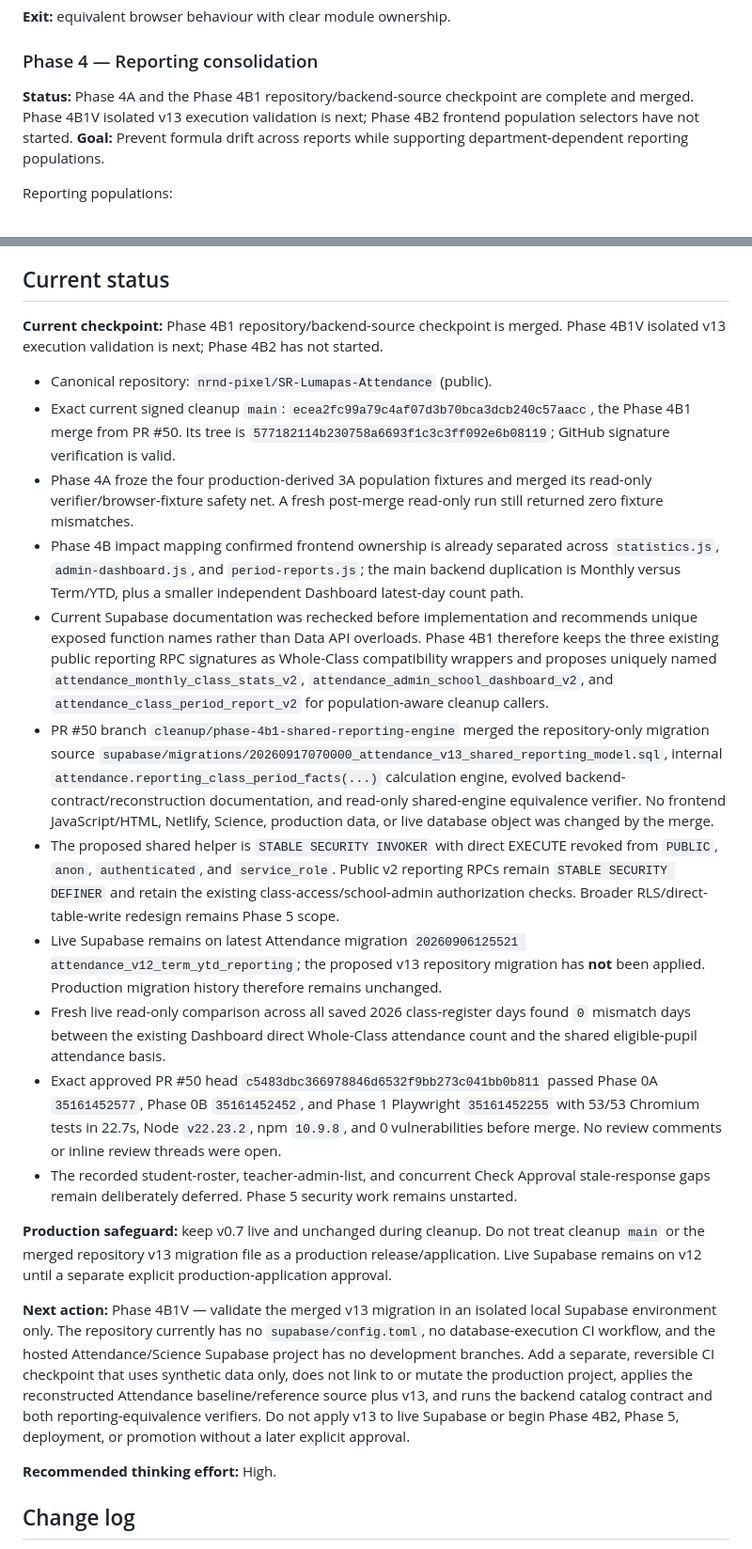
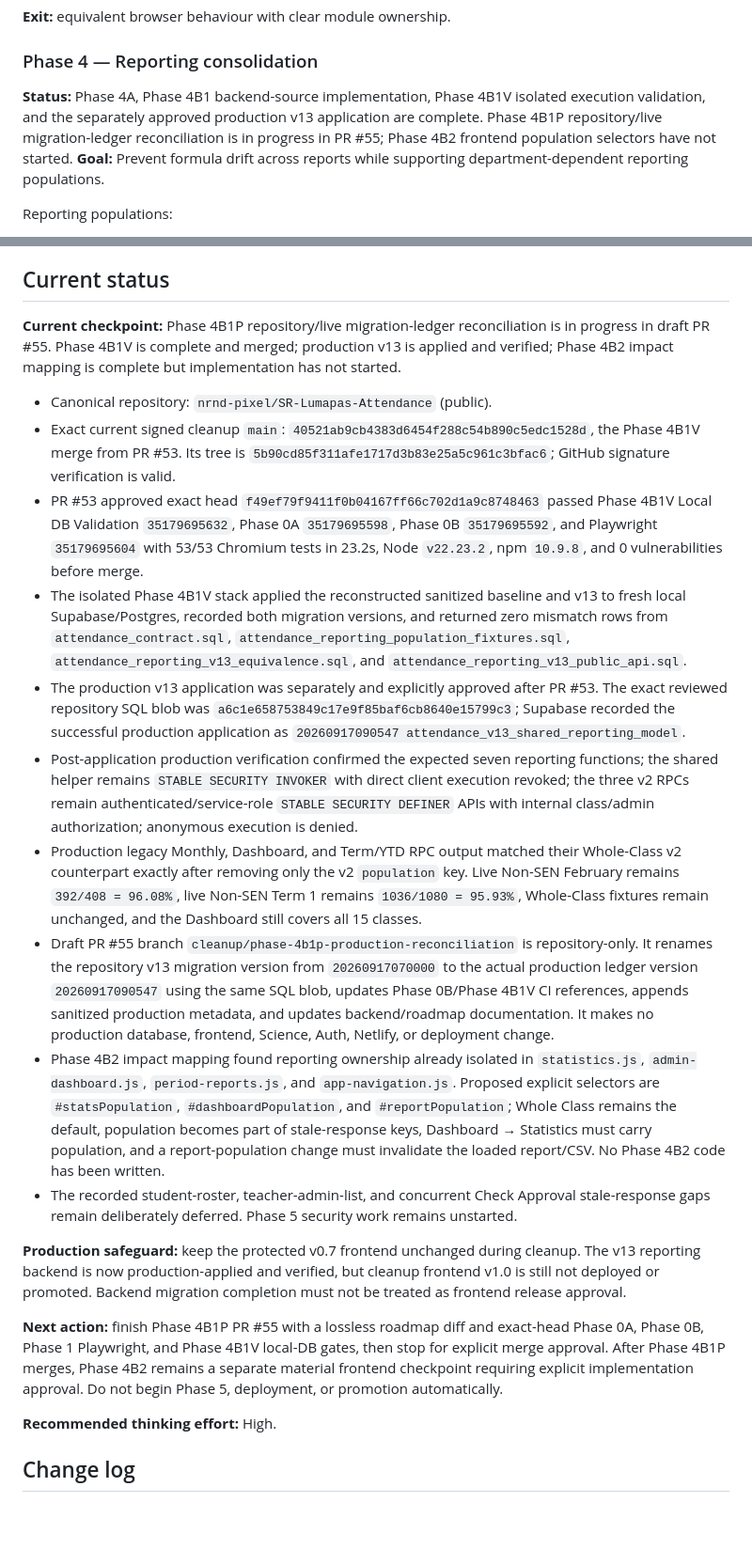
Before and after one commit to nrnd-pixel/SR-Lumapas-Attendance, a Markdown page: ATTENDANCE_TECH_DEBT_CLEANUP_ROADMAP.md, 2 parts joined by grey strips. Shown at 94% size. Rendered like a GitHub page; blank space fills up the shorter version.

Commit message:
Phase 4B1P: reconcile roadmap with validated production v13 state

```diff
--- a/ATTENDANCE_TECH_DEBT_CLEANUP_ROADMAP.md
+++ b/ATTENDANCE_TECH_DEBT_CLEANUP_ROADMAP.md
@@ -207,7 +207,7 @@ Actions:
 **Exit:** equivalent browser behaviour with clear module ownership.
 
 ### Phase 4 — Reporting consolidation
-**Status:** Phase 4A and the Phase 4B1 repository/backend-source checkpoint are complete and merged. Phase 4B1V isolated v13 execution validation is next; Phase 4B2 frontend population selectors have not started.
+**Status:** Phase 4A, Phase 4B1 backend-source implementation, Phase 4B1V isolated execution validation, and the separately approved production v13 application are complete. Phase 4B1P repository/live migration-ledger reconciliation is in progress in PR #55; Phase 4B2 frontend population selectors have not started.
 **Goal:** Prevent formula drift across reports while supporting department-dependent reporting populations.
 
 Reporting populations:
@@ -385,23 +387,22 @@ For transfers, use eligible pupil-days. Missing registers must never be treated
 
 ## Current status
 
-**Current checkpoint:** Phase 4B1 repository/backend-source checkpoint is merged. Phase 4B1V isolated v13 execution validation is next; Phase 4B2 has not started.
+**Current checkpoint:** Phase 4B1P repository/live migration-ledger reconciliation is in progress in draft PR #55. Phase 4B1V is complete and merged; production v13 is applied and verified; Phase 4B2 impact mapping is complete but implementation has not started.
 
 - Canonical repository: `nrnd-pixel/SR-Lumapas-Attendance` (public).
-- Exact current signed cleanup `main`: `ecea2fc99a79c4af07d3b70bca3dcb240c57aacc`, the Phase 4B1 merge from PR #50. Its tree is `577182114b230758a6693f1c3c3ff092e6b08119`; GitHub signature verification is valid.
-- Phase 4A froze the four production-derived 3A population fixtures and merged its read-only verifier/browser-fixture safety net. A fresh post-merge read-only run still returned zero fixture mismatches.
-- Phase 4B impact mapping confirmed frontend ownership is already separated across `statistics.js`, `admin-dashboard.js`, and `period-reports.js`; the main backend duplication is Monthly versus Term/YTD, plus a smaller independent Dashboard latest-day count path.
-- Current Supabase documentation was rechecked before implementation and recommends unique exposed function names rather than Data API overloads. Phase 4B1 therefore keeps the three existing public reporting RPC signatures as Whole-Class compatibility wrappers and proposes uniquely named `attendance_monthly_class_stats_v2`, `attendance_admin_school_dashboard_v2`, and `attendance_class_period_report_v2` for population-aware cleanup callers.
-- PR #50 branch `cleanup/phase-4b1-shared-reporting-engine` merged the repository-only migration source `supabase/migrations/20260917070000_attendance_v13_shared_reporting_model.sql`, internal `attendance.reporting_class_period_facts(...)` calculation engine, evolved backend-contract/reconstruction documentation, and read-only shared-engine equivalence verifier. No frontend JavaScript/HTML, Netlify, Science, production data, or live database object was changed by the merge.
-- The proposed shared helper is `STABLE SECURITY INVOKER` with direct EXECUTE revoked from `PUBLIC`, `anon`, `authenticated`, and `service_role`. Public v2 reporting RPCs remain `STABLE SECURITY DEFINER` and retain the existing class-access/school-admin authorization checks. Broader RLS/direct-table-write redesign remains Phase 5 scope.
-- Live Supabase remains on latest Attendance migration `20260906125521 attendance_v12_term_ytd_reporting`; the proposed v13 repository migration has **not** been applied. Production migration history therefore remains unchanged.
-- Fresh live read-only comparison across all saved 2026 class-register days found `0` mismatch days between the existing Dashboard direct Whole-Class attendance count and the shared eligible-pupil attendance basis.
-- Exact approved PR #50 head `c5483dbc366978846d6532f9bb273c041bb0b811` passed Phase 0A `35161452577`, Phase 0B `35161452452`, and Phase 1 Playwright `35161452255` with 53/53 Chromium tests in 22.7s, Node `v22.23.2`, npm `10.9.8`, and 0 vulnerabilities before merge. No review comments or inline review threads were open.
+- Exact current signed cleanup `main`: `40521ab9cb4383d6454f288c54b890c5edc1528d`, the Phase 4B1V merge from PR #53. Its tree is `5b90cd85f311afe1717d3b83e25a5c961c3bfac6`; GitHub signature verification is valid.
+- PR #53 approved exact head `f49ef79f9411f0b04167ff66c702d1a9c8748463` passed Phase 4B1V Local DB Validation `35179695632`, Phase 0A `35179695598`, Phase 0B `35179695592`, and Playwright `35179695604` with 53/53 Chromium tests in 23.2s, Node `v22.23.2`, npm `10.9.8`, and 0 vulnerabilities before merge.
+- The isolated Phase 4B1V stack applied the reconstructed sanitized baseline and v13 to fresh local Supabase/Postgres, recorded both migration versions, and returned zero mismatch rows from `attendance_contract.sql`, `attendance_reporting_population_fixtures.sql`, `attendance_reporting_v13_equivalence.sql`, and `attendance_reporting_v13_public_api.sql`.
+- The production v13 application was separately and explicitly approved after PR #53. The exact reviewed repository SQL blob was `a6c1e658753849c17e9f85baf6cb8640e15799c3`; Supabase recorded the successful production application as `20260917090547 attendance_v13_shared_reporting_model`.
+- Post-application production verification confirmed the expected seven reporting functions; the shared helper remains `STABLE SECURITY INVOKER` with direct client execution revoked; the three v2 RPCs remain authenticated/service-role `STABLE SECURITY DEFINER` APIs with internal class/admin authorization; anonymous execution is denied.
+- Production legacy Monthly, Dashboard, and Term/YTD RPC output matched their Whole-Class v2 counterpart exactly after removing only the v2 `population` key. Live Non-SEN February remains `392/408 = 96.08%`, live Non-SEN Term 1 remains `1036/1080 = 95.93%`, Whole-Class fixtures remain unchanged, and the Dashboard still covers all 15 classes.
+- Draft PR #55 branch `cleanup/phase-4b1p-production-reconciliation` is repository-only. It renames the repository v13 migration version from `20260917070000` to the actual production ledger version `20260917090547` using the same SQL blob, updates Phase 0B/Phase 4B1V CI references, appends sanitized production metadata, and updates backend/roadmap documentation. It makes no production database, frontend, Science, Auth, Netlify, or deployment change.
+- Phase 4B2 impact mapping found reporting ownership already isolated in `statistics.js`, `admin-dashboard.js`, `period-reports.js`, and `app-navigation.js`. Proposed explicit selectors are `#statsPopulation`, `#dashboardPopulation`, and `#reportPopulation`; Whole Class remains the default, population becomes part of stale-response keys, Dashboard → Statistics must carry population, and a report-population change must invalidate the loaded report/CSV. No Phase 4B2 code has been written.
 - The recorded student-roster, teacher-admin-list, and concurrent Check Approval stale-response gaps remain deliberately deferred. Phase 5 security work remains unstarted.
 
-**Production safeguard:** keep v0.7 live and unchanged during cleanup. Do not treat cleanup `main` or the merged repository v13 migration file as a production release/application. Live Supabase remains on v12 until a separate explicit production-application approval.
+**Production safeguard:** keep the protected v0.7 frontend unchanged during cleanup. The v13 reporting backend is now production-applied and verified, but cleanup frontend v1.0 is still not deployed or promoted. Backend migration completion must not be treated as frontend release approval.
 
-**Next action:** Phase 4B1V — validate the merged v13 migration in an isolated local Supabase environment only. The repository currently has no `supabase/config.toml`, no database-execution CI workflow, and the hosted Attendance/Science Supabase project has no development branches. Add a separate, reversible CI checkpoint that uses synthetic data only, does not link to or mutate the production project, applies the reconstructed Attendance baseline/reference source plus v13, and runs the backend catalog contract and both reporting-equivalence verifiers. Do not apply v13 to live Supabase or begin Phase 4B2, Phase 5, deployment, or promotion without a later explicit approval.
+**Next action:** finish Phase 4B1P PR #55 with a lossless roadmap diff and exact-head Phase 0A, Phase 0B, Phase 1 Playwright, and Phase 4B1V local-DB gates, then stop for explicit merge approval. After Phase 4B1P merges, Phase 4B2 remains a separate material frontend checkpoint requiring explicit implementation approval. Do not begin Phase 5, deployment, or promotion automatically.
 
 **Recommended thinking effort:** High.
 
```
Also changed, not shown: other parts of ATTENDANCE_TECH_DEBT_CLEANUP_ROADMAP.md (+9 -4 lines).
